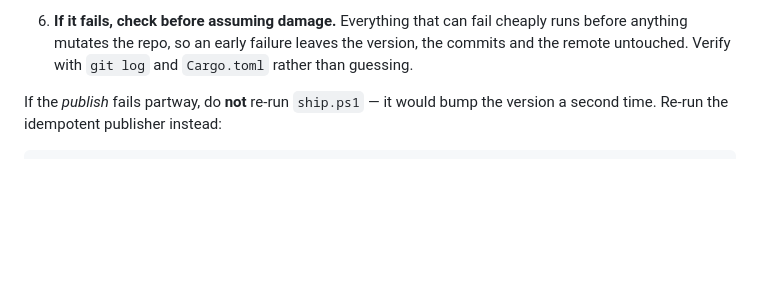
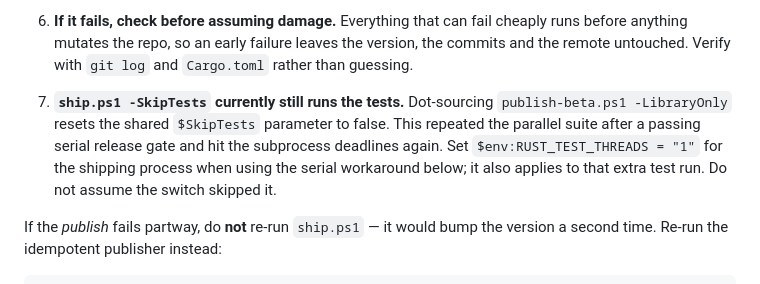
Before and after one commit to brnbtt/orange, a Markdown page: AGENTS.md, the part around the change. GitHub-like rendering; blank space fills up the shorter version.

Commit message:
Document repeated shipping tests and the serial workaround
The release gate passed with serial tests, but ship.ps1 -SkipTests repeated
the suite in parallel because its dot-sourced publisher resets SkipTests.
Record the observed behavior and the process-local RUST_TEST_THREADS setting
that keeps the repeated run serial. This documents the workflow without
changing the release scripts or weakening test deadlines.

```diff
--- a/AGENTS.md
+++ b/AGENTS.md
@@ -98,6 +98,13 @@ Five things that are not obvious:
    cheaply runs before anything mutates the repo, so an early failure leaves the
    version, the commits and the remote untouched. Verify with `git log` and
    `Cargo.toml` rather than guessing.
+
+7. **`ship.ps1 -SkipTests` currently still runs the tests.** Dot-sourcing
+   `publish-beta.ps1 -LibraryOnly` resets the shared `$SkipTests` parameter to
+   false. This repeated the parallel suite after a passing serial release gate
+   and hit the subprocess deadlines again. Set `$env:RUST_TEST_THREADS = "1"`
+   for the shipping process when using the serial workaround below; it also
+   applies to that extra test run. Do not assume the switch skipped it.
 
 If the *publish* fails partway, do **not** re-run `ship.ps1` — it would bump the
 version a second time. Re-run the idempotent publisher instead:
```
